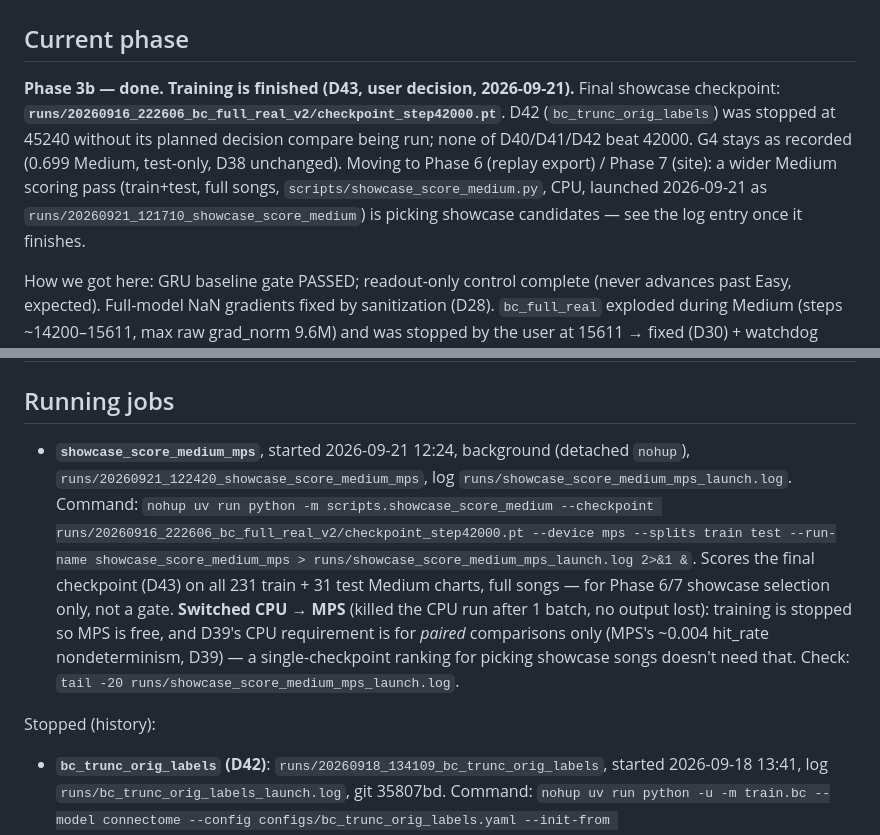
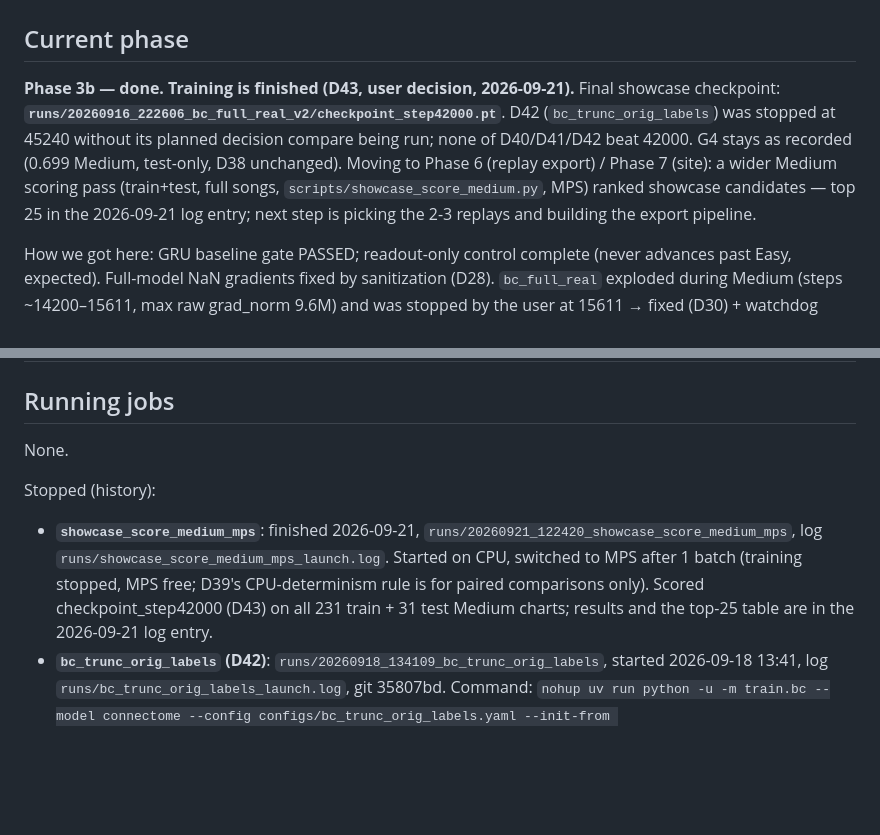
Before and after one commit to jtursii/fly-hero, a Markdown page: docs/PROGRESS.md, 2 parts joined by grey strips. Drawn GitHub-style; blank space fills up the shorter version.

```diff
--- a/docs/PROGRESS.md
+++ b/docs/PROGRESS.md
@@ -1,7 +1,7 @@
 # Progress
 
 ## Current phase
-**Phase 3b — done. Training is finished (D43, user decision, 2026-09-21).** Final showcase checkpoint: **`runs/20260916_222606_bc_full_real_v2/checkpoint_step42000.pt`**. D42 (`bc_trunc_orig_labels`) was stopped at 45240 without its planned decision compare being run; none of D40/D41/D42 beat 42000. G4 stays as recorded (0.699 Medium, test-only, D38 unchanged). Moving to Phase 6 (replay export) / Phase 7 (site): a wider Medium scoring pass (train+test, full songs, `scripts/showcase_score_medium.py`, CPU, launched 2026-09-21 as `runs/20260921_121710_showcase_score_medium`) is picking showcase candidates — see the log entry once it finishes.
+**Phase 3b — done. Training is finished (D43, user decision, 2026-09-21).** Final showcase checkpoint: **`runs/20260916_222606_bc_full_real_v2/checkpoint_step42000.pt`**. D42 (`bc_trunc_orig_labels`) was stopped at 45240 without its planned decision compare being run; none of D40/D41/D42 beat 42000. G4 stays as recorded (0.699 Medium, test-only, D38 unchanged). Moving to Phase 6 (replay export) / Phase 7 (site): a wider Medium scoring pass (train+test, full songs, `scripts/showcase_score_medium.py`, MPS) ranked showcase candidates — top 25 in the 2026-09-21 log entry; next step is picking the 2-3 replays and building the export pipeline.
 
 How we got here: GRU baseline gate PASSED; readout-only control complete (never advances past Easy, expected). Full-model NaN gradients fixed by sanitization (D28). `bc_full_real` exploded during Medium (steps ~14200–15611, max raw grad_norm 9.6M) and was stopped by the user at 15611 → fixed (D30) + watchdog (D31) → forked as **`bc_full_real_v2`** from `backups/checkpoint_step13000.pt` via `--init-from` (original `runs/20260916_123616_bc_full_real` untouched). v2 was stopped at 42306, resumed from `checkpoint_best.pt` (42000) with D35 + D36, then stopped by the user at 44554. **G4 FAILED narrowly** on 42000 (gate table); per D38 the showcase checkpoint is never picked on test score.
 - v2: `runs/20260916_222606_bc_full_real_v2`, log `runs/bc_full_real_v2_launch.log`; status via `scripts/status.sh <run_dir>` or `./fly.sh check`.
@@ -22,9 +22,10 @@ Phase 3a — **complete**: G3 PASS (benchmark, and the stability sweep after D25
 
 
 ## Running jobs
-- **`showcase_score_medium_mps`**, started 2026-09-21 12:24, background (detached `nohup`), `runs/20260921_122420_showcase_score_medium_mps`, log `runs/showcase_score_medium_mps_launch.log`. Command: `nohup uv run python -m scripts.showcase_score_medium --checkpoint runs/20260916_222606_bc_full_real_v2/checkpoint_step42000.pt --device mps --splits train test --run-name showcase_score_medium_mps > runs/showcase_score_medium_mps_launch.log 2>&1 &`. Scores the final checkpoint (D43) on all 231 train + 31 test Medium charts, full songs — for Phase 6/7 showcase selection only, not a gate. **Switched CPU → MPS** (killed the CPU run after 1 batch, no output lost): training is stopped so MPS is free, and D39's CPU requirement is for *paired* comparisons only (MPS's ~0.004 hit_rate nondeterminism, D39) — a single-checkpoint ranking for picking showcase songs doesn't need that. Check: `tail -20 runs/showcase_score_medium_mps_launch.log`.
+None.
 
 Stopped (history):
+- **`showcase_score_medium_mps`**: finished 2026-09-21, `runs/20260921_122420_showcase_score_medium_mps`, log `runs/showcase_score_medium_mps_launch.log`. Started on CPU, switched to MPS after 1 batch (training stopped, MPS free; D39's CPU-determinism rule is for paired comparisons only). Scored checkpoint_step42000 (D43) on all 231 train + 31 test Medium charts; results and the top-25 table are in the 2026-09-21 log entry.
 - **`bc_trunc_orig_labels` (D42)**: `runs/20260918_134109_bc_trunc_orig_labels`, started 2026-09-18 13:41, log `runs/bc_trunc_orig_labels_launch.log`, git 35807bd. Command: `nohup uv run python -u -m train.bc --model connectome --config configs/bc_trunc_orig_labels.yaml --init-from runs/20260916_222606_bc_full_real_v2/checkpoint_step42000.pt --run-name bc_trunc_orig_labels > runs/bc_trunc_orig_labels_launch.log 2>&1 &`. Stopped by the user at 45240 (`STOPPED_BY_USER`); the planned decision compare vs 42000 was never run. Training concluded (D43): 42000 ships.
 - **`bc_mid_labels` (D41)**: `runs/20260918_122125_bc_mid_labels`, started 2026-09-18 12:21, log `runs/bc_mid_labels_launch.log`, git d21bf54. Command: `nohup uv run python -u -m train.bc --model connectome --config configs/bc_mid_labels.yaml --init-from runs/20260916_222606_bc_full_real_v2/checkpoint_step42000.pt --run-name bc_mid_labels > runs/bc_mid_labels_launch.log 2>&1 &`. Stopped by the user at 45059 after regressing (D41 outcome). 42000 references (28 excerpts): nothing_held 78, fret-at-note 0.921, far overstrums 6.9/min, hit first 3 s / after 0.734 / 0.688.
 - **`bc_trunc_bptt` (D40)**: `runs/20260917_203941_bc_trunc_bptt`, started 2026-09-17 20:39, git 25a7ab9, log `runs/bc_trunc_bptt_launch.log`. Command: `nohup uv run python -u -m train.bc --model connectome --config configs/bc_trunc_bptt.yaml --init-from runs/20260916_222606_bc_full_real_v2/checkpoint_step42000.pt --run-name bc_trunc_bptt > runs/bc_trunc_bptt_launch.log 2>&1 &`. Stopped by the user at 45964 (`STOPPED_BY_USER`) after regressing; diagnosed 2026-09-18 (Log). Compare logs: `runs/compare_d40_step<step>.log`.
```
Also changed, not shown: other parts of docs/PROGRESS.md (+33 -1 lines).
